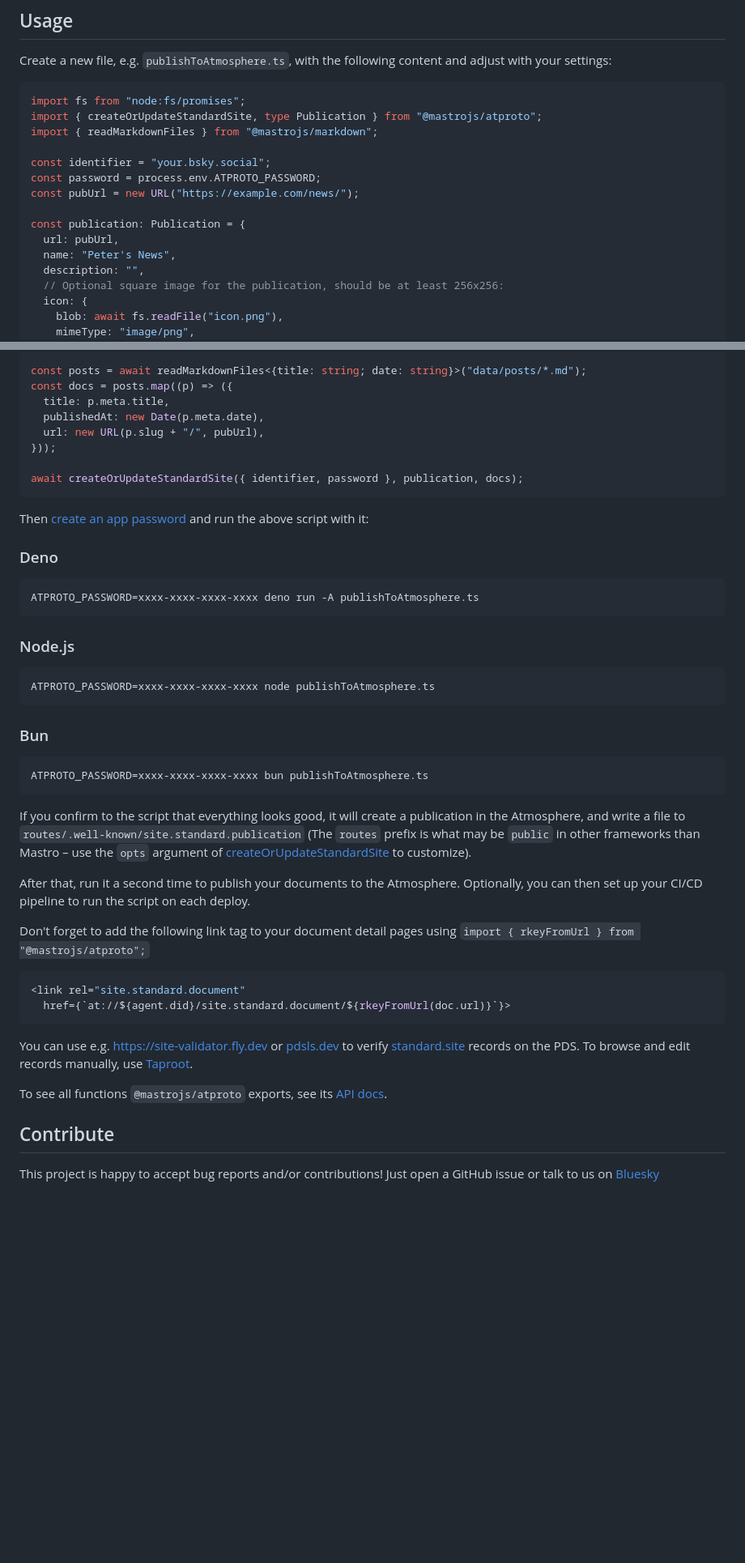
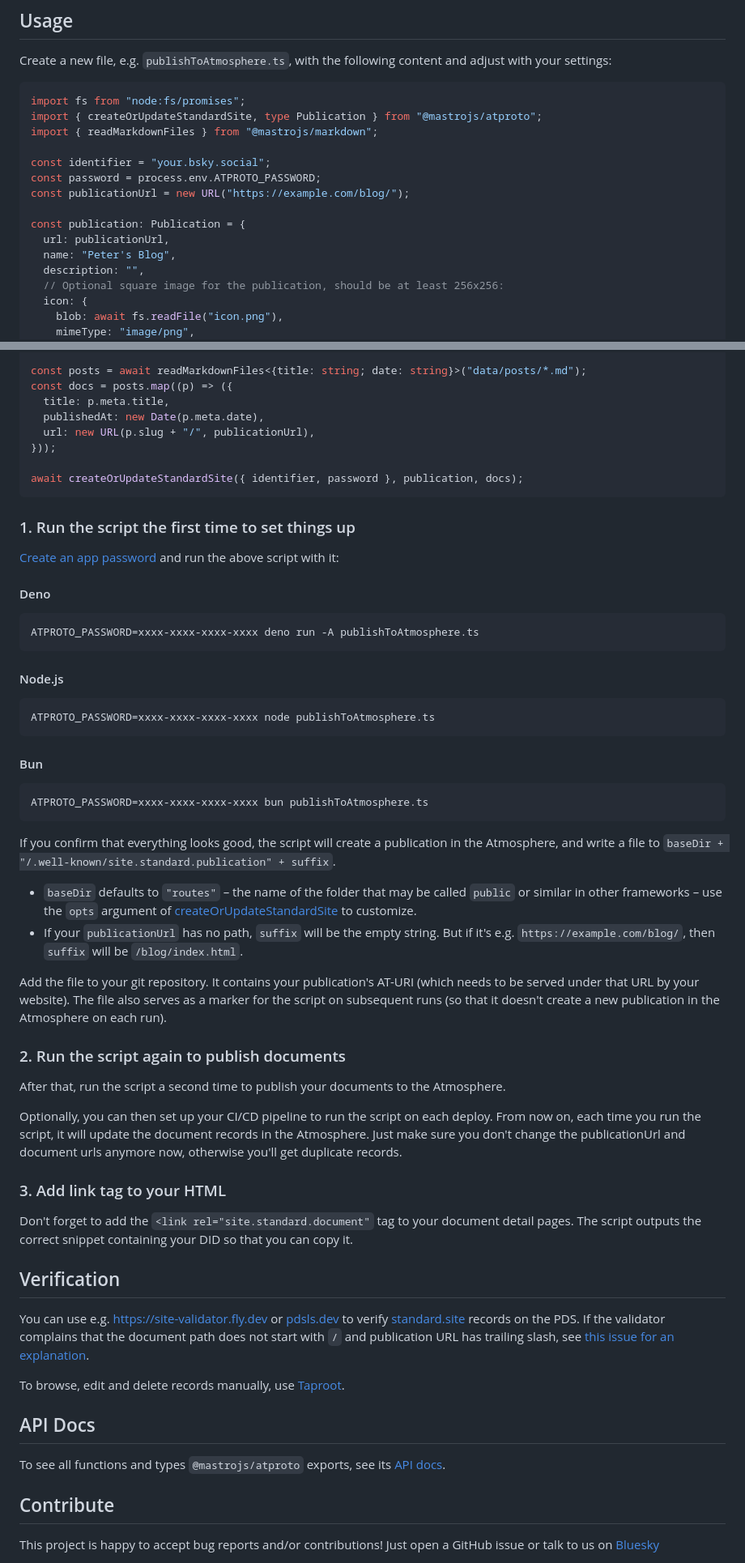
Before and after one commit to mastrojs/atproto, a Markdown page: README.md, 2 parts joined by grey strips. Shown at 81% size. Rendered like a GitHub page; blank space fills up the shorter version.

````diff
--- a/README.md
+++ b/README.md
@@ -39,11 +39,11 @@ import { readMarkdownFiles } from "@mastrojs/markdown";
 
 const identifier = "your.bsky.social";
 const password = process.env.ATPROTO_PASSWORD;
-const pubUrl = new URL("https://example.com/news/");
+const publicationUrl = new URL("https://example.com/blog/");
 
 const publication: Publication = {
-  url: pubUrl,
-  name: "Peter's News",
+  url: publicationUrl,
+  name: "Peter's Blog",
   description: "",
   // Optional square image for the publication, should be at least 256x256:
   icon: {
@@ -63,41 +63,57 @@ const posts = await readMarkdownFiles<{title: string; date: string}>("data/posts
 const docs = posts.map((p) => ({
   title: p.meta.title,
   publishedAt: new Date(p.meta.date),
-  url: new URL(p.slug + "/", pubUrl),
+  url: new URL(p.slug + "/", publicationUrl),
 }));
 
 await createOrUpdateStandardSite({ identifier, password }, publication, docs);
 ```
 
-Then [create an app password](https://bsky.app/settings/app-passwords) and run the above script with it:
+### 1. Run the script the first time to set things up
 
-### Deno
+[Create an app password](https://bsky.app/settings/app-passwords) and run the above script with it:
+
+#### Deno
 
     ATPROTO_PASSWORD=xxxx-xxxx-xxxx-xxxx deno run -A publishToAtmosphere.ts
 
-### Node.js
+#### Node.js
 
     ATPROTO_PASSWORD=xxxx-xxxx-xxxx-xxxx node publishToAtmosphere.ts
 
-### Bun
+#### Bun
 
     ATPROTO_PASSWORD=xxxx-xxxx-xxxx-xxxx bun publishToAtmosphere.ts
 
-If you confirm to the script that everything looks good, it will create a publication in the Atmosphere, and write a file to `routes/.well-known/site.standard.publication` (The `routes` prefix is what may be `public` in other frameworks than Mastro – use the `opts` argument of [createOrUpdateStandardSite](https://jsr.io/@mastrojs/atproto/doc/~/createOrUpdateStandardSite) to customize).
+If you confirm that everything looks good, the script will create a publication in the Atmosphere, and write a file to `baseDir + "/.well-known/site.standard.publication" + suffix`.
 
-After that, run it a second time to publish your documents to the Atmosphere. Optionally, you can then set up your CI/CD pipeline to run the script on each deploy.
+- `baseDir` defaults to `"routes"` – the name of the folder that may be called `public` or similar in other frameworks – use the `opts` argument of [createOrUpdateStandardSite](https://jsr.io/@mastrojs/atproto/doc/~/createOrUpdateStandardSite) to customize.
+- If your `publicationUrl` has no path, `suffix` will be the empty string. But if it's e.g. `https://example.com/blog/`, then `suffix` will be `/blog/index.html`.
 
-Don't forget to add the following link tag to your document detail pages using
-`import { rkeyFromUrl } from "@mastrojs/atproto";`
+Add the file to your git repository. It contains your publication's AT-URI (which needs to be served under that URL by your website). The file also serves as a marker for the script on subsequent runs (so that it doesn't create a new publication in the Atmosphere on each run).
 
-```js
-<link rel="site.standard.document"
-  href={`at://${agent.did}/site.standard.document/${rkeyFromUrl(doc.url)}`}>
-```
+### 2. Run the script again to publish documents
 
-You can use e.g. https://site-validator.fly.dev or [pdsls.dev](https://pdsls.dev) to verify [standard.site](https://standard.site/) records on the PDS. To browse and edit records manually, use [Taproot](https://atproto.at).
+After that, run the script a second time to publish your documents to the Atmosphere.
 
-To see all functions `@mastrojs/atproto` exports, see its [API docs](https://jsr.io/@mastrojs/atproto/doc).
+Optionally, you can then set up your CI/CD pipeline to run the script on each deploy. From now on, each time you run the script, it will update the document records in the Atmosphere. Just make sure you don't change the publicationUrl and document urls anymore now, otherwise you'll get duplicate records.
+
+### 3. Add link tag to your HTML
+
+Don't forget to add the `<link rel="site.standard.document"` tag to your document detail pages. The script outputs the correct snippet containing your DID so that you can copy it.
+
+
+## Verification
+
+You can use e.g. https://site-validator.fly.dev or [pdsls.dev](https://pdsls.dev) to verify [standard.site](https://standard.site/) records on the PDS.
+If the validator complains that the document path does not start with `/` and publication URL has trailing slash, see [this issue for an explanation](https://github.com/mastrojs/atproto/issues/5#issuecomment-4716085056).
+
+To browse, edit and delete records manually, use [Taproot](https://atproto.at).
+
+
+## API Docs
+
+To see all functions and types `@mastrojs/atproto` exports, see its [API docs](https://jsr.io/@mastrojs/atproto/doc).
 
 
 ## Contribute
````
